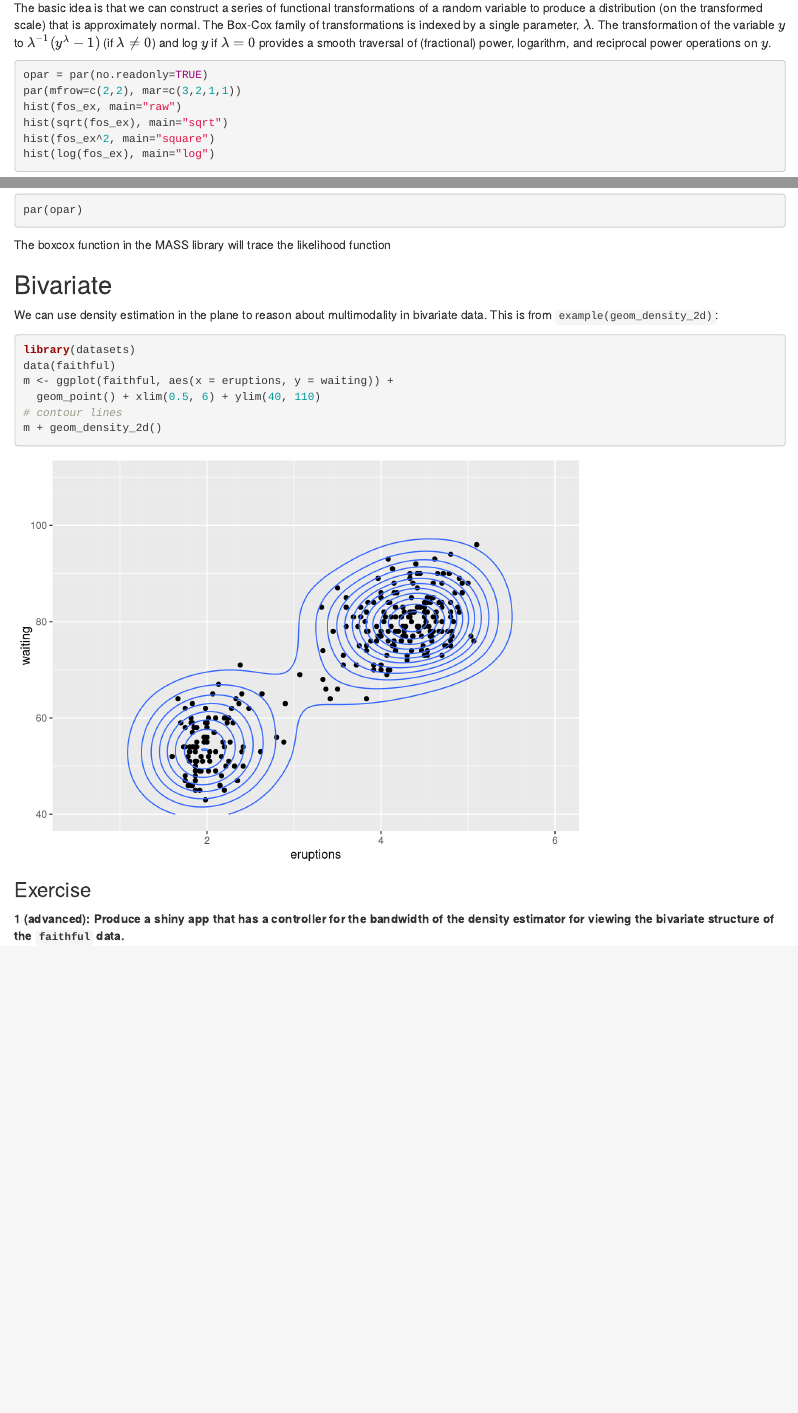
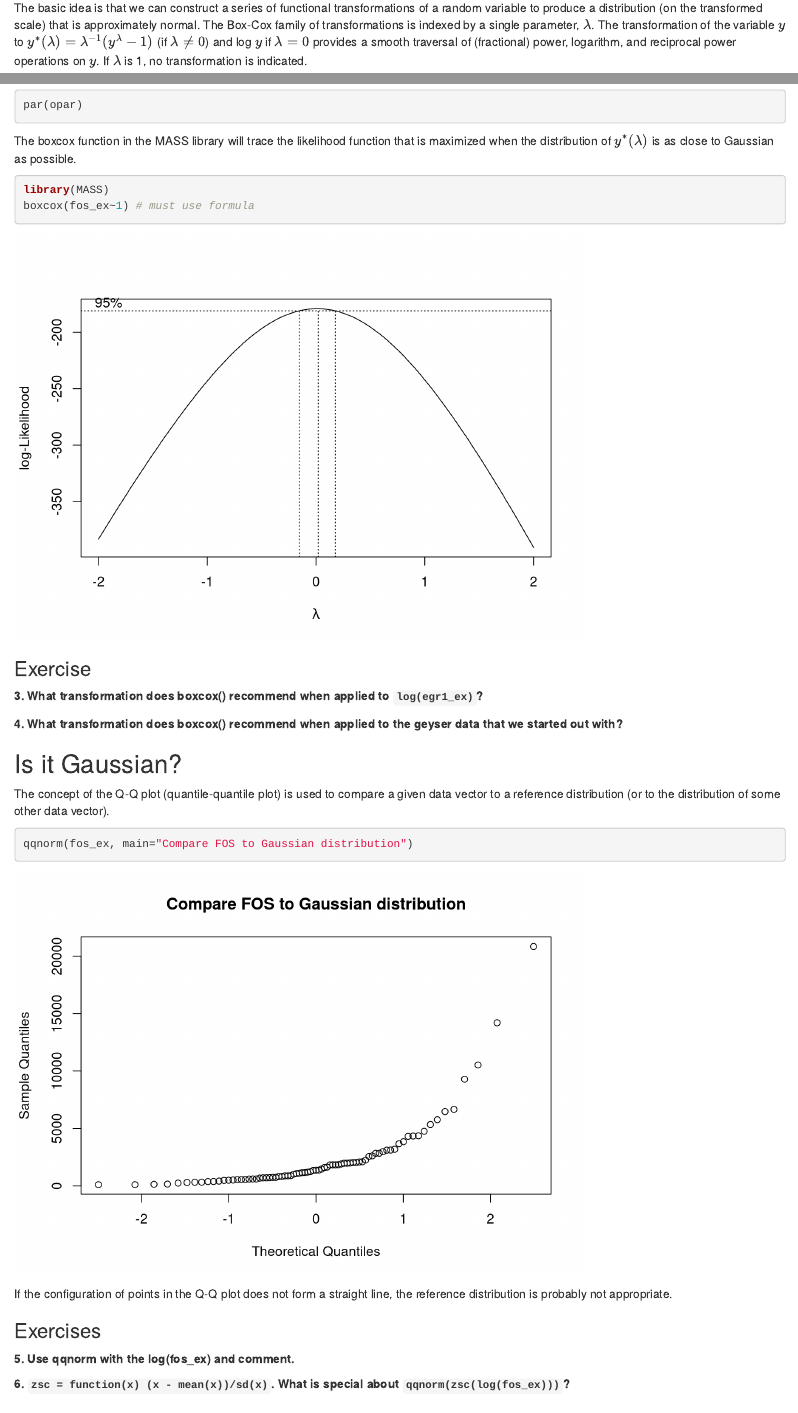
Before and after one commit to vjcitn/CSHstats, an R Markdown document (vignettes/S2_EDA.Rmd): the page in a window 1100 px wide, from 3760 px down before the commit and from 4750 px down after it, so that both start at the same text, and a second part further down, joined at a grey line. Rendered offline with R 4.5, knitr and Pandoc, with nearby package versions.

Commit message:
update to S2

````diff
--- a/vignettes/S2_EDA.Rmd
+++ b/vignettes/S2_EDA.Rmd
@@ -182,14 +184,15 @@ transformations of a random variable to produce a distribution
 (on the transformed scale) that is approximately normal.  The
 Box-Cox family of transformations is indexed by a single parameter,
 $\lambda$. The transformation of the variable $y$ to
-$\lambda^{-1}(y^\lambda-1)$ (if $\lambda \neq 0$) and
+$y^*(\lambda) = \lambda^{-1}(y^\lambda-1)$ (if $\lambda \neq 0$) and
 log $y$ if $\lambda = 0$ provides a smooth
 traversal of (fractional) power, logarithm, and reciprocal power
-operations on $y$.
+operations on $y$.  If $\lambda$ is 1, no transformation is indicated.
 
 ```{r doboxc}
 opar = par(no.readonly=TRUE)
 par(mfrow=c(2,2), mar=c(3,2,1,1))
+data(fos_ex)
 hist(fos_ex, main="raw")
 hist(sqrt(fos_ex), main="sqrt")
 hist(fos_ex^2, main="square")
@@ -198,7 +201,41 @@ par(opar)
 ```
 
 The boxcox function in the MASS library will trace the likelihood
-function
+function that is maximized when the distribution of $y^*(\lambda)$ is
+as close to Gaussian as possible.
+
+```{r doboco}
+library(MASS)
+boxcox(fos_ex~1) # must use formula
+```
+
+### Exercise
+
+**3. What transformation does boxcox() recommend when applied to `log(egr1_ex)`?**
+
+**4. What transformation does boxcox() recommend when applied to the geyser data
+that we started out with?**
+
+## Is it Gaussian?
+
+The concept of the Q-Q plot (quantile-quantile plot) is used to
+compare a given data vector to a reference distribution (or to
+the distribution of some other data vector).
+
+```{r lkqqp}
+qqnorm(fos_ex, main="Compare FOS to Gaussian distribution")
+```
+
+If the configuration of points in the Q-Q plot does not
+form a straight line, the reference distribution is probably
+not appropriate.
+
+### Exercises
+
+**5. Use qqnorm with the log(fos_ex) and comment.**
+
+**6. `zsc = function(x) (x - mean(x))/sd(x)`.  What is special
+about `qqnorm(zsc(log(fos_ex)))`?**
 
 
 ## Bivariate
````
Also changed, not shown: docs/pkgdown.yml, docs/search.json, vignettes/abc.jpg (added), vignettes/boxcoxJRSS.jpg (added), vignettes/S2_EDA.Rmd (32 more changed lines), 25 other files.
